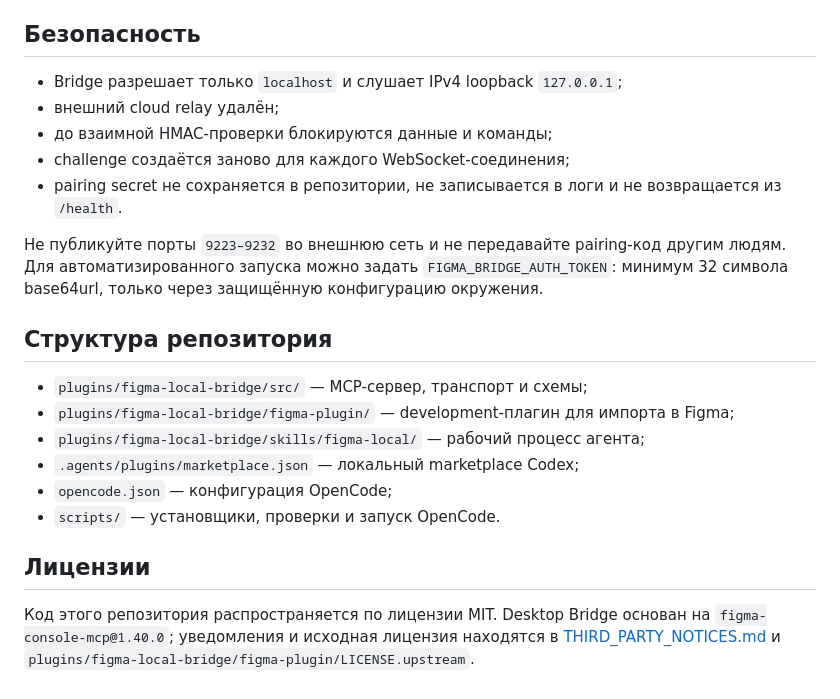
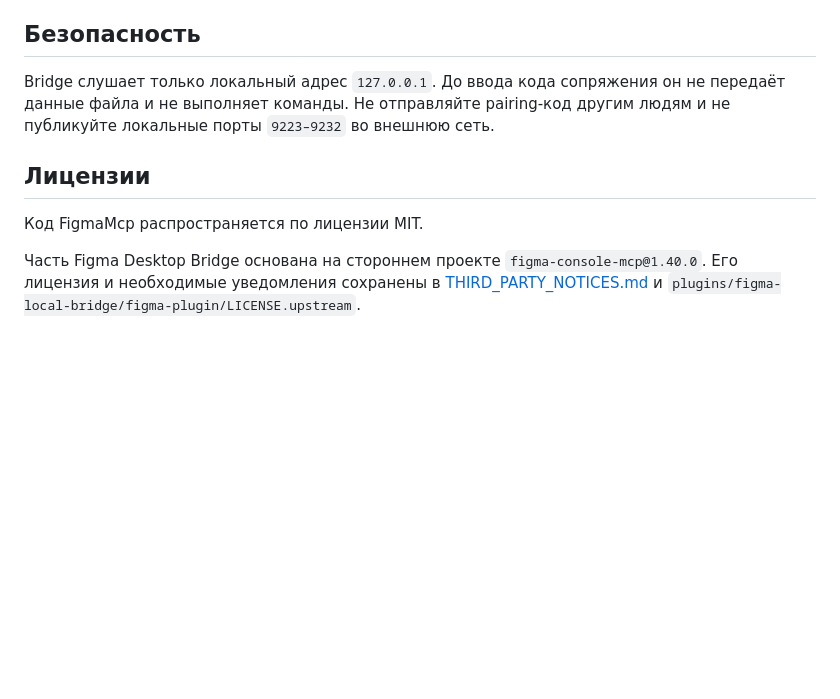
Before and after one commit to fixnow12/FigmaMcp, a Markdown page: README.md, the part around one of its changes. GitHub-like rendering; blank space fills up the shorter version.

```diff
--- a/README.md
+++ b/README.md
@@ -149,23 +126,10 @@ npm run smoke:advanced
 
 ## Безопасность
 
-- Bridge разрешает только `localhost` и слушает IPv4 loopback `127.0.0.1`;
-- внешний cloud relay удалён;
-- до взаимной HMAC-проверки блокируются данные и команды;
-- challenge создаётся заново для каждого WebSocket-соединения;
-- pairing secret не сохраняется в репозитории, не записывается в логи и не возвращается из `/health`.
-
-Не публикуйте порты `9223–9232` во внешнюю сеть и не передавайте pairing-код другим людям. Для автоматизированного запуска можно задать `FIGMA_BRIDGE_AUTH_TOKEN`: минимум 32 символа base64url, только через защищённую конфигурацию окружения.
-
-## Структура репозитория
-
-- `plugins/figma-local-bridge/src/` — MCP-сервер, транспорт и схемы;
-- `plugins/figma-local-bridge/figma-plugin/` — development-плагин для импорта в Figma;
-- `plugins/figma-local-bridge/skills/figma-local/` — рабочий процесс агента;
-- `.agents/plugins/marketplace.json` — локальный marketplace Codex;
-- `opencode.json` — конфигурация OpenCode;
-- `scripts/` — установщики, проверки и запуск OpenCode.
+Bridge слушает только локальный адрес `127.0.0.1`. До ввода кода сопряжения он не передаёт данные файла и не выполняет команды. Не отправляйте pairing-код другим людям и не публикуйте локальные порты `9223–9232` во внешнюю сеть.
 
 ## Лицензии
 
-Код этого репозитория распространяется по лицензии MIT. Desktop Bridge основан на `figma-console-mcp@1.40.0`; уведомления и исходная лицензия находятся в [THIRD_PARTY_NOTICES.md](THIRD_PARTY_NOTICES.md) и `plugins/figma-local-bridge/figma-plugin/LICENSE.upstream`.
+Код FigmaMcp распространяется по лицензии MIT.
+
+Часть Figma Desktop Bridge основана на стороннем проекте `figma-console-mcp@1.40.0`. Его лицензия и необходимые уведомления сохранены в [THIRD_PARTY_NOTICES.md](THIRD_PARTY_NOTICES.md) и `plugins/figma-local-bridge/figma-plugin/LICENSE.upstream`.
```
Also changed, not shown: other parts of README.md (+82 -105 lines).
